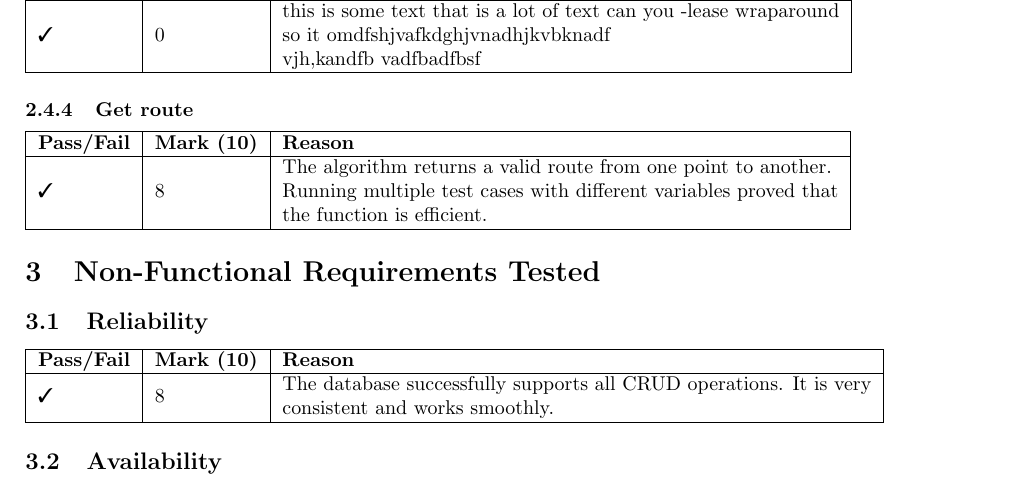
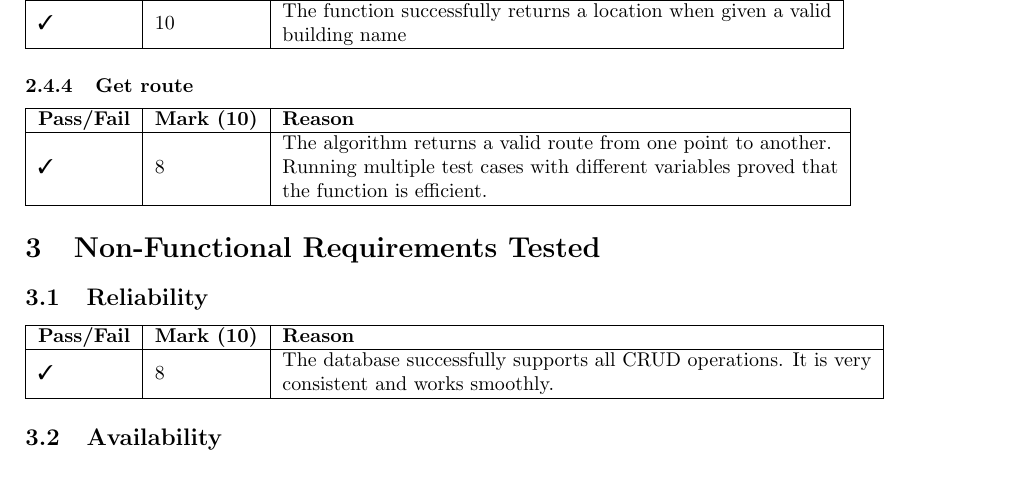
Before and after one commit to SirJosh/Android-GIS, a LaTeX document (Testing-Phase4/report/report.tex): part of page 7 of 8, cut at the place of the change. Compiled offline with pdfLaTeX.

Commit message:
Update getLocationByBuildingName function

```diff
--- a/Testing-Phase4/report/report.tex
+++ b/Testing-Phase4/report/report.tex
@@ -239,7 +239,8 @@ includefoot
 		\hline
 		\textbf{Pass/Fail} & \textbf{Mark (10)} & \multicolumn{2}{l|}{\textbf{Reason}}                                                                                                                                                              \\
 		\hline
-		\cmark  &  0 & \multicolumn{2}{l|}{\begin{tabular}[c]{@{}l@{}}this is some text that is a lot of text can you -lease wraparound \\ so it omdfshjvafkdghjvnadhjkvbknadf\\vjh,kandfb vadfbadfbsf\end{tabular}} \\ \hline
+		\cmark  &  10 & \multicolumn{2}{l|}{\begin{tabular}[c]{@{}l@{}}The function successfully returns a location when given a valid
+        \\building name \end{tabular}} \\ \hline
 	\end{tabular}
 
 	\subsubsection{Get route}
```
